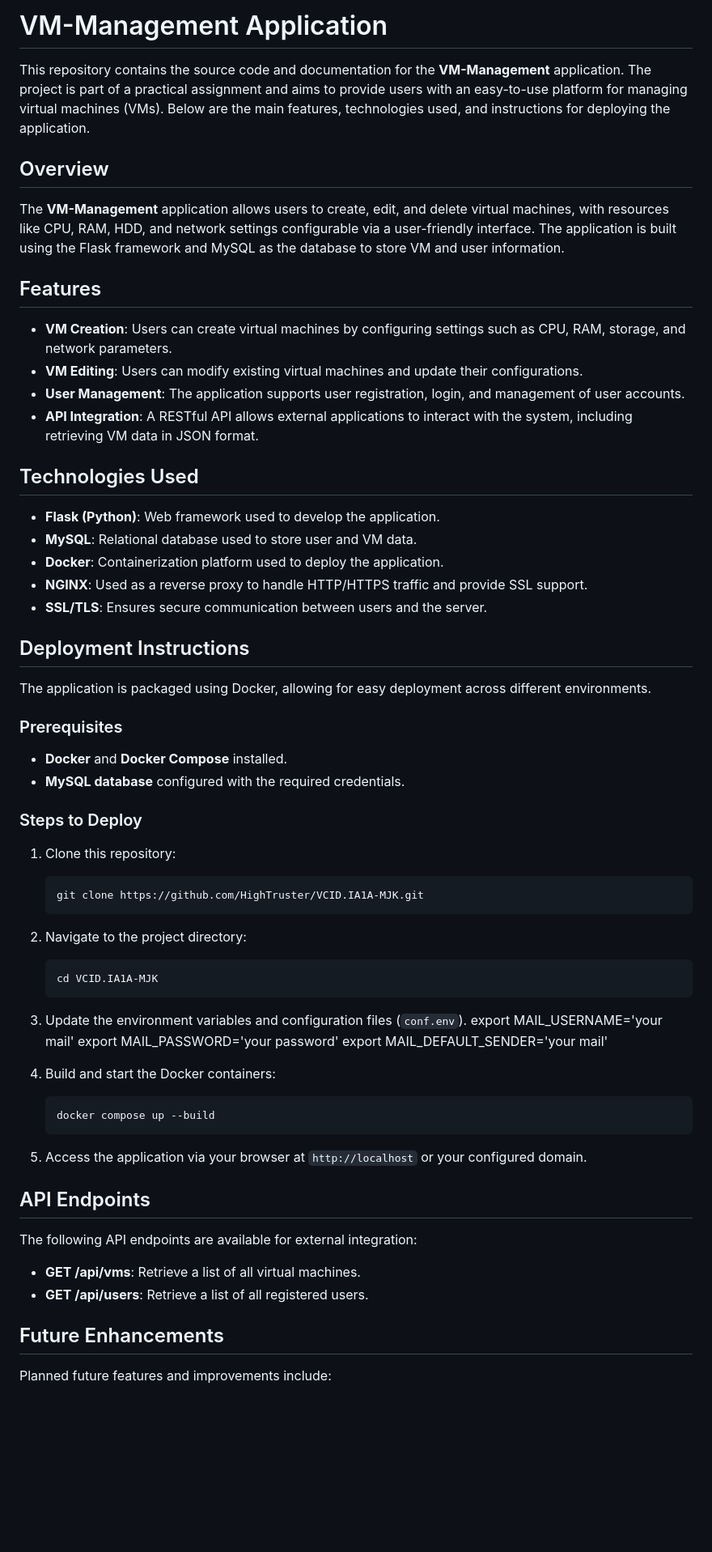
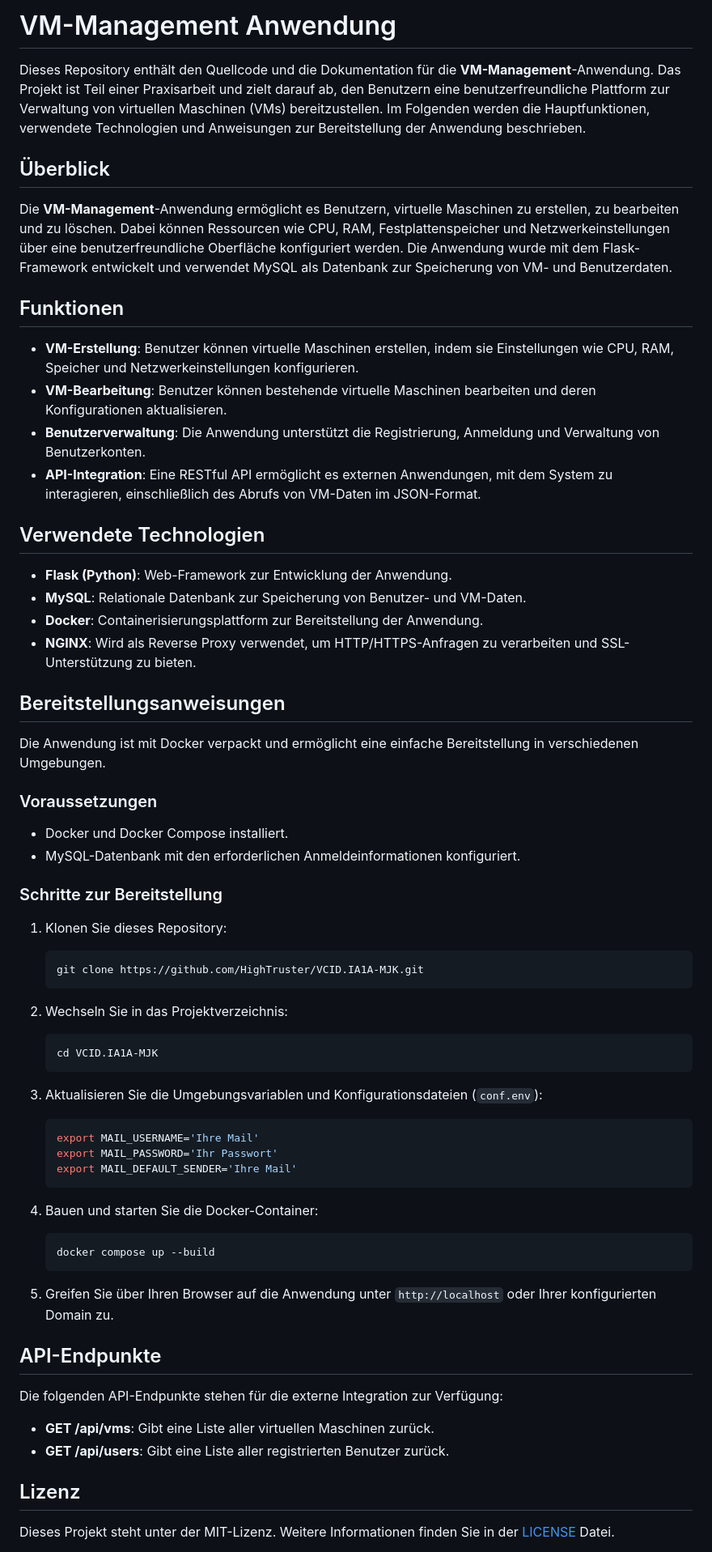
Before and after one commit to HighTruster/-VCID.IA1A.PA, a Markdown page: README.md, the part around the change printed below. Shown: that part at 81% size. GitHub-like rendering; blank space fills up the shorter version.

````diff
--- a/README.md
+++ b/README.md
@@ -1,69 +1,69 @@
 
-# VM-Management Application
+# VM-Management Anwendung
 
-This repository contains the source code and documentation for the **VM-Management** application. The project is part of a practical assignment and aims to provide users with an easy-to-use platform for managing virtual machines (VMs). Below are the main features, technologies used, and instructions for deploying the application.
+Dieses Repository enthält den Quellcode und die Dokumentation für die **VM-Management**-Anwendung. Das Projekt ist Teil einer Praxisarbeit und zielt darauf ab, den Benutzern eine benutzerfreundliche Plattform zur Verwaltung von virtuellen Maschinen (VMs) bereitzustellen. Im Folgenden werden die Hauptfunktionen, verwendete Technologien und Anweisungen zur Bereitstellung der Anwendung beschrieben.
 
-## Overview
+## Überblick
 
-The **VM-Management** application allows users to create, edit, and delete virtual machines, with resources like CPU, RAM, HDD, and network settings configurable via a user-friendly interface. The application is built using the Flask framework and MySQL as the database to store VM and user information.
+Die **VM-Management**-Anwendung ermöglicht es Benutzern, virtuelle Maschinen zu erstellen, zu bearbeiten und zu löschen. Dabei können Ressourcen wie CPU, RAM, Festplattenspeicher und Netzwerkeinstellungen über eine benutzerfreundliche Oberfläche konfiguriert werden. Die Anwendung wurde mit dem Flask-Framework entwickelt und verwendet MySQL als Datenbank zur Speicherung von VM- und Benutzerdaten.
 
-## Features
+## Funktionen
 
-- **VM Creation**: Users can create virtual machines by configuring settings such as CPU, RAM, storage, and network parameters.
-- **VM Editing**: Users can modify existing virtual machines and update their configurations.
-- **User Management**: The application supports user registration, login, and management of user accounts.
-- **API Integration**: A RESTful API allows external applications to interact with the system, including retrieving VM data in JSON format.
+- **VM-Erstellung**: Benutzer können virtuelle Maschinen erstellen, indem sie Einstellungen wie CPU, RAM, Speicher und Netzwerkeinstellungen konfigurieren.
+- **VM-Bearbeitung**: Benutzer können bestehende virtuelle Maschinen bearbeiten und deren Konfigurationen aktualisieren.
+- **Benutzerverwaltung**: Die Anwendung unterstützt die Registrierung, Anmeldung und Verwaltung von Benutzerkonten.
+- **API-Integration**: Eine RESTful API ermöglicht es externen Anwendungen, mit dem System zu interagieren, einschließlich des Abrufs von VM-Daten im JSON-Format.
 
-## Technologies Used
+## Verwendete Technologien
 
-- **Flask (Python)**: Web framework used to develop the application.
-- **MySQL**: Relational database used to store user and VM data.
-- **Docker**: Containerization platform used to deploy the application.
-- **NGINX**: Used as a reverse proxy to handle HTTP/HTTPS traffic and provide SSL support.
-- **SSL/TLS**: Ensures secure communication between users and the server.
+- **Flask (Python)**: Web-Framework zur Entwicklung der Anwendung.
+- **MySQL**: Relationale Datenbank zur Speicherung von Benutzer- und VM-Daten.
+- **Docker**: Containerisierungsplattform zur Bereitstellung der Anwendung.
+- **NGINX**: Wird als Reverse Proxy verwendet, um HTTP/HTTPS-Anfragen zu verarbeiten und SSL-Unterstützung zu bieten.
 
-## Deployment Instructions
+## Bereitstellungsanweisungen
 
-The application is packaged using Docker, allowing for easy deployment across different environments.
+Die Anwendung ist mit Docker verpackt und ermöglicht eine einfache Bereitstellung in verschiedenen Umgebungen.
 
-### Prerequisites
+### Voraussetzungen
 
-- **Docker** and **Docker Compose** installed.
-- **MySQL database** configured with the required credentials.
+- Docker und Docker Compose installiert.
+- MySQL-Datenbank mit den erforderlichen Anmeldeinformationen konfiguriert.
 
-### Steps to Deploy
+### Schritte zur Bereitstellung
 
-1. Clone this repository:
+1. Klonen Sie dieses Repository:
    ```bash
    git clone https://github.com/HighTruster/VCID.IA1A-MJK.git
    ```
 
-2. Navigate to the project directory:
+2. Wechseln Sie in das Projektverzeichnis:
    ```bash
    cd VCID.IA1A-MJK
    ```
 
-3. Update the environment variables and configuration files (`conf.env`).
-   export MAIL_USERNAME='your mail'
-   export MAIL_PASSWORD='your password'
-   export MAIL_DEFAULT_SENDER='your mail'
+3. Aktualisieren Sie die Umgebungsvariablen und Konfigurationsdateien (`conf.env`):
+   ```bash
+   export MAIL_USERNAME='Ihre Mail'
+   export MAIL_PASSWORD='Ihr Passwort'
+   export MAIL_DEFAULT_SENDER='Ihre Mail'
+   ```
 
-
-4. Build and start the Docker containers:
+4. Bauen und starten Sie die Docker-Container:
    ```bash
    docker compose up --build
    ```
 
-5. Access the application via your browser at `http://localhost` or your configured domain.
+5. Greifen Sie über Ihren Browser auf die Anwendung unter `http://localhost` oder Ihrer konfigurierten Domain zu.
 
-## API Endpoints
+## API-Endpunkte
 
-The following API endpoints are available for external integration:
+Die folgenden API-Endpunkte stehen für die externe Integration zur Verfügung:
 
-- **GET /api/vms**: Retrieve a list of all virtual machines.
-- **GET /api/users**: Retrieve a list of all registered users.
+- **GET /api/vms**: Gibt eine Liste aller virtuellen Maschinen zurück.
+- **GET /api/users**: Gibt eine Liste aller registrierten Benutzer zurück.
 
-## Future Enhancements
+## Lizenz
 
-Planned future features and improvements include:
+Dieses Projekt steht unter der MIT-Lizenz. Weitere Informationen finden Sie in der [LICENSE](LICENSE) Datei.
 
````
Also changed, not shown: other parts of README.md (+1 -9 lines).
